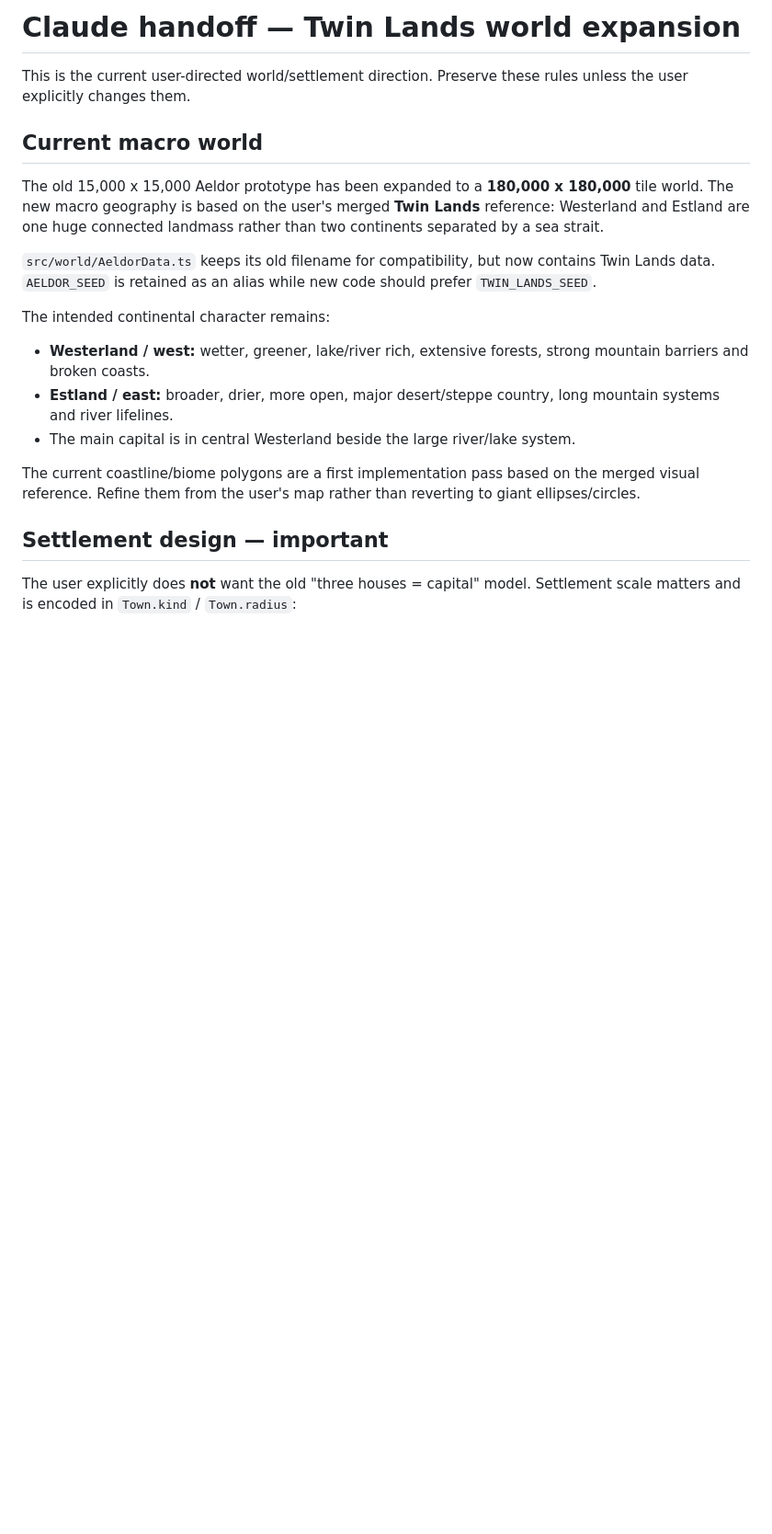
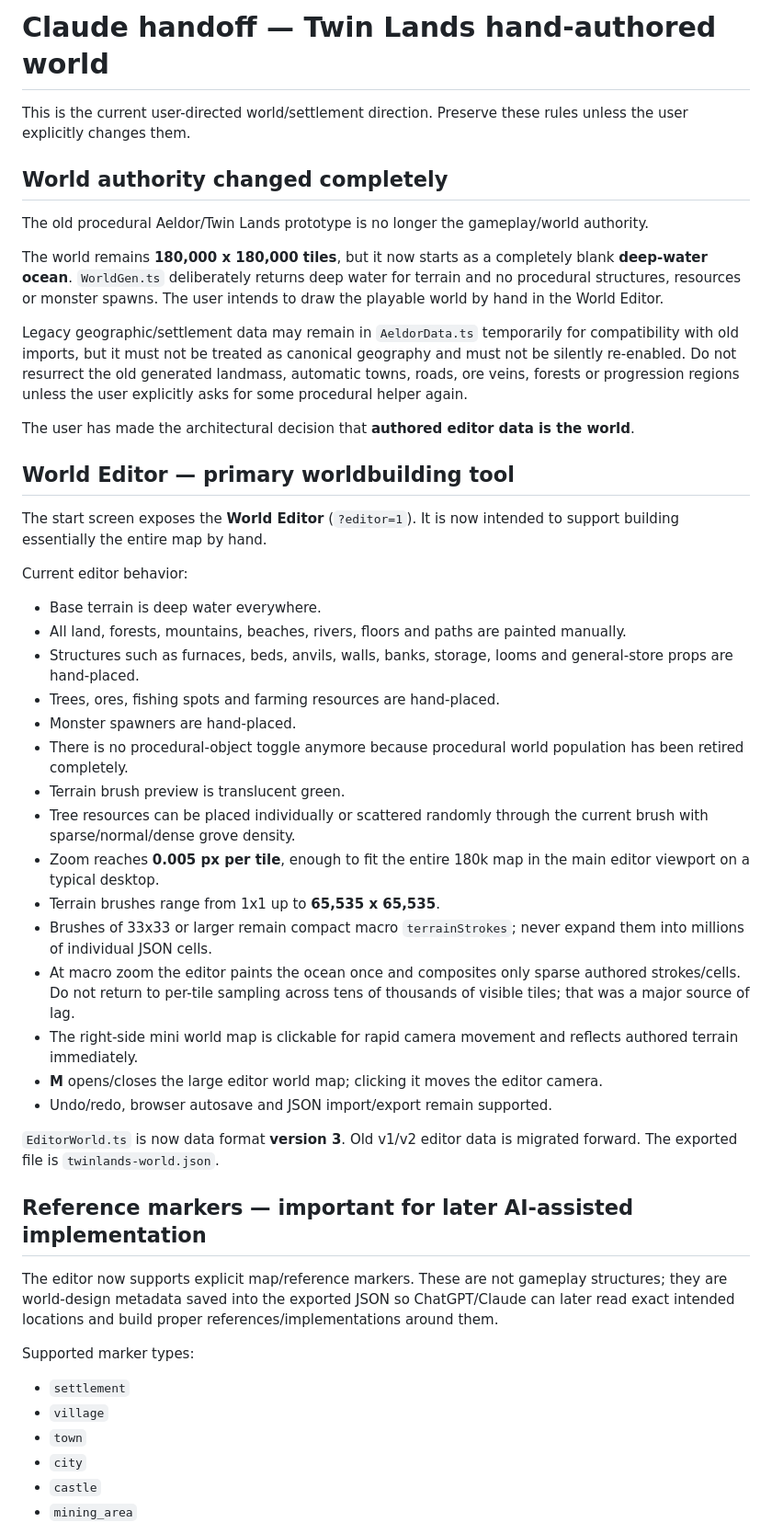
Before and after one commit to TheMasterStick/MassRPG, a Markdown page: CLAUDE_HANDOFF.md, the part around one of its changes. Shown at 92% size. GitHub-like rendering; blank space fills up the shorter version.

Commit message:
Tell Claude the procedural world is retired and editor markers are canonical

```diff
--- a/CLAUDE_HANDOFF.md
+++ b/CLAUDE_HANDOFF.md
@@ -1,21 +1,51 @@
-# Claude handoff — Twin Lands world expansion
+# Claude handoff — Twin Lands hand-authored world
 
 This is the current user-directed world/settlement direction. Preserve these rules unless the user explicitly changes them.
 
-## Current macro world
+## World authority changed completely
 
-The old 15,000 x 15,000 Aeldor prototype has been expanded to a **180,000 x 180,000** tile world. The new macro geography is based on the user's merged **Twin Lands** reference: Westerland and Estland are one huge connected landmass rather than two continents separated by a sea strait.
+The old procedural Aeldor/Twin Lands prototype is no longer the gameplay/world authority.
 
-`src/world/AeldorData.ts` keeps its old filename for compatibility, but now contains Twin Lands data. `AELDOR_SEED` is retained as an alias while new code should prefer `TWIN_LANDS_SEED`.
+The world remains **180,000 x 180,000 tiles**, but it now starts as a completely blank **deep-water ocean**. `WorldGen.ts` deliberately returns deep water for terrain and no procedural structures, resources or monster spawns. The user intends to draw the playable world by hand in the World Editor.
 
-The intended continental character remains:
+Legacy geographic/settlement data may remain in `AeldorData.ts` temporarily for compatibility with old imports, but it must not be treated as canonical geography and must not be silently re-enabled. Do not resurrect the old generated landmass, automatic towns, roads, ore veins, forests or progression regions unless the user explicitly asks for some procedural helper again.
 
-- **Westerland / west:** wetter, greener, lake/river rich, extensive forests, strong mountain barriers and broken coasts.
-- **Estland / east:** broader, drier, more open, major desert/steppe country, long mountain systems and river lifelines.
-- The main capital is in central Westerland beside the large river/lake system.
+The user has made the architectural decision that **authored editor data is the world**.
 
-The current coastline/biome polygons are a first implementation pass based on the merged visual reference. Refine them from the user's map rather than reverting to giant ellipses/circles.
+## World Editor — primary worldbuilding tool
 
-## Settlement design — important
+The start screen exposes the **World Editor** (`?editor=1`). It is now intended to support building essentially the entire map by hand.
 
-The user explicitly does **not** want the old "three houses = capital" model. Settlement scale matters and is encoded in `Town.kind` / `Town.radius`:
+Current editor behavior:
+
+- Base terrain is deep water everywhere.
+- All land, forests, mountains, beaches, rivers, floors and paths are painted manually.
+- Structures such as furnaces, beds, anvils, walls, banks, storage, looms and general-store props are hand-placed.
+- Trees, ores, fishing spots and farming resources are hand-placed.
+- Monster spawners are hand-placed.
+- There is no procedural-object toggle anymore because procedural world population has been retired completely.
+- Terrain brush preview is translucent green.
+- Tree resources can be placed individually or scattered randomly through the current brush with sparse/normal/dense grove density.
+- Zoom reaches **0.005 px per tile**, enough to fit the entire 180k map in the main editor viewport on a typical desktop.
+- Terrain brushes range from 1x1 up to **65,535 x 65,535**.
+- Brushes of 33x33 or larger remain compact macro `terrainStrokes`; never expand them into millions of individual JSON cells.
+- At macro zoom the editor paints the ocean once and composites only sparse authored strokes/cells. Do not return to per-tile sampling across tens of thousands of visible tiles; that was a major source of lag.
+- The right-side mini world map is clickable for rapid camera movement and reflects authored terrain immediately.
+- **M** opens/closes the large editor world map; clicking it moves the editor camera.
+- Undo/redo, browser autosave and JSON import/export remain supported.
+
+`EditorWorld.ts` is now data format **version 3**. Old v1/v2 editor data is migrated forward. The exported file is `twinlands-world.json`.
+
+## Reference markers — important for later AI-assisted implementation
+
+The editor now supports explicit map/reference markers. These are not gameplay structures; they are world-design metadata saved into the exported JSON so ChatGPT/Claude can later read exact intended locations and build proper references/implementations around them.
+
+Supported marker types:
+
+- `settlement`
+- `village`
+- `town`
+- `city`
+- `castle`
+- `mining_area`
+
```
Also changed, not shown: other parts of CLAUDE_HANDOFF.md (+47 -54 lines).
